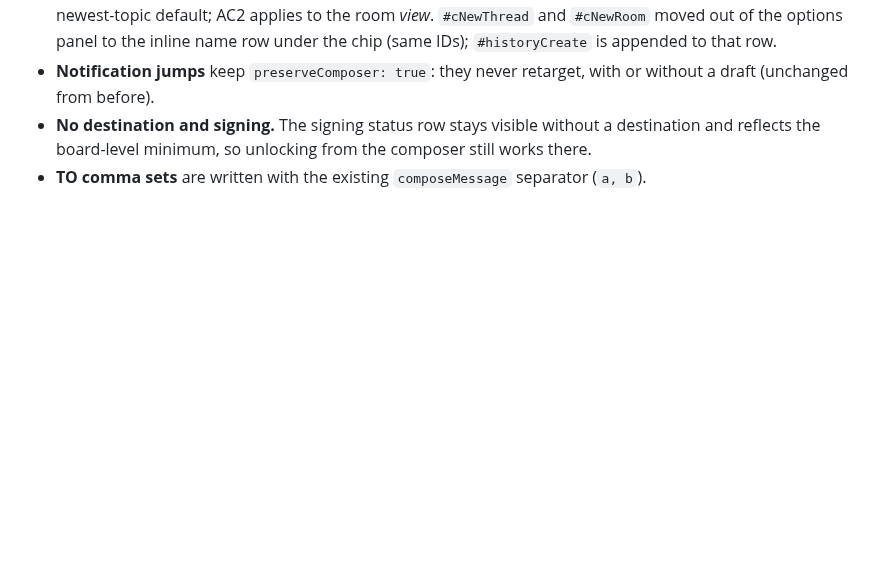
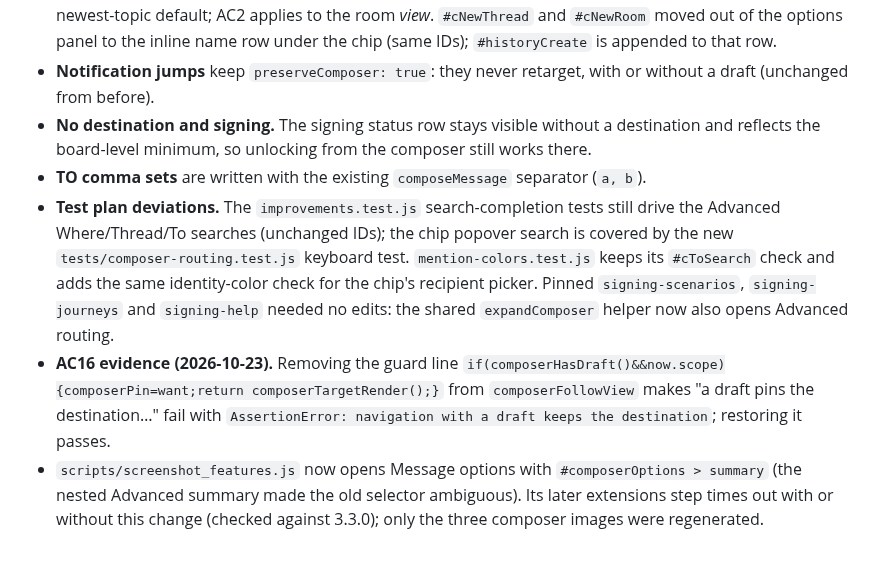
Before and after one commit to sloik/agent-file-board-ui, a Markdown page: specs/SPEC-002-064-composer-routing-follows-view.md, the part around the change. Rendered like a GitHub page; blank space fills up the shorter version.

```diff
--- a/specs/SPEC-002-064-composer-routing-follows-view.md
+++ b/specs/SPEC-002-064-composer-routing-follows-view.md
@@ -165,3 +165,17 @@ Implemented 2026-10-23 on `feat/composer-routing` (viewer 3.3.1 candidate).
 - **No destination and signing.** The signing status row stays visible without a destination
   and reflects the board-level minimum, so unlocking from the composer still works there.
 - **TO comma sets** are written with the existing `composeMessage` separator (`a, b`).
+- **Test plan deviations.** The `improvements.test.js` search-completion tests still drive the
+  Advanced Where/Thread/To searches (unchanged IDs); the chip popover search is covered by the new
+  `tests/composer-routing.test.js` keyboard test. `mention-colors.test.js` keeps its `#cToSearch`
+  check and adds the same identity-color check for the chip's recipient picker. Pinned
+  `signing-scenarios`, `signing-journeys` and `signing-help` needed no edits: the shared
+  `expandComposer` helper now also opens Advanced routing.
+- **AC16 evidence (2026-10-23).** Removing the guard line
+  `if(composerHasDraft()&&now.scope){composerPin=want;return composerTargetRender();}` from
+  `composerFollowView` makes "a draft pins the destination…" fail with
+  `AssertionError: navigation with a draft keeps the destination`; restoring it passes.
+- `scripts/screenshot_features.js` now opens Message options with `#composerOptions > summary`
+  (the nested Advanced summary made the old selector ambiguous). Its later extensions step
+  times out with or without this change (checked against 3.3.0); only the three composer images
+  were regenerated.
```
Also changed, not shown: docs/FEATURES.md (+5 -3 lines), docs/guides/DEMO.md (+3 -3 lines), docs/images/board-composer-compact-phone.png, docs/images/board-composer-compact.png, docs/images/board-composer-options.png, 4 other files.
